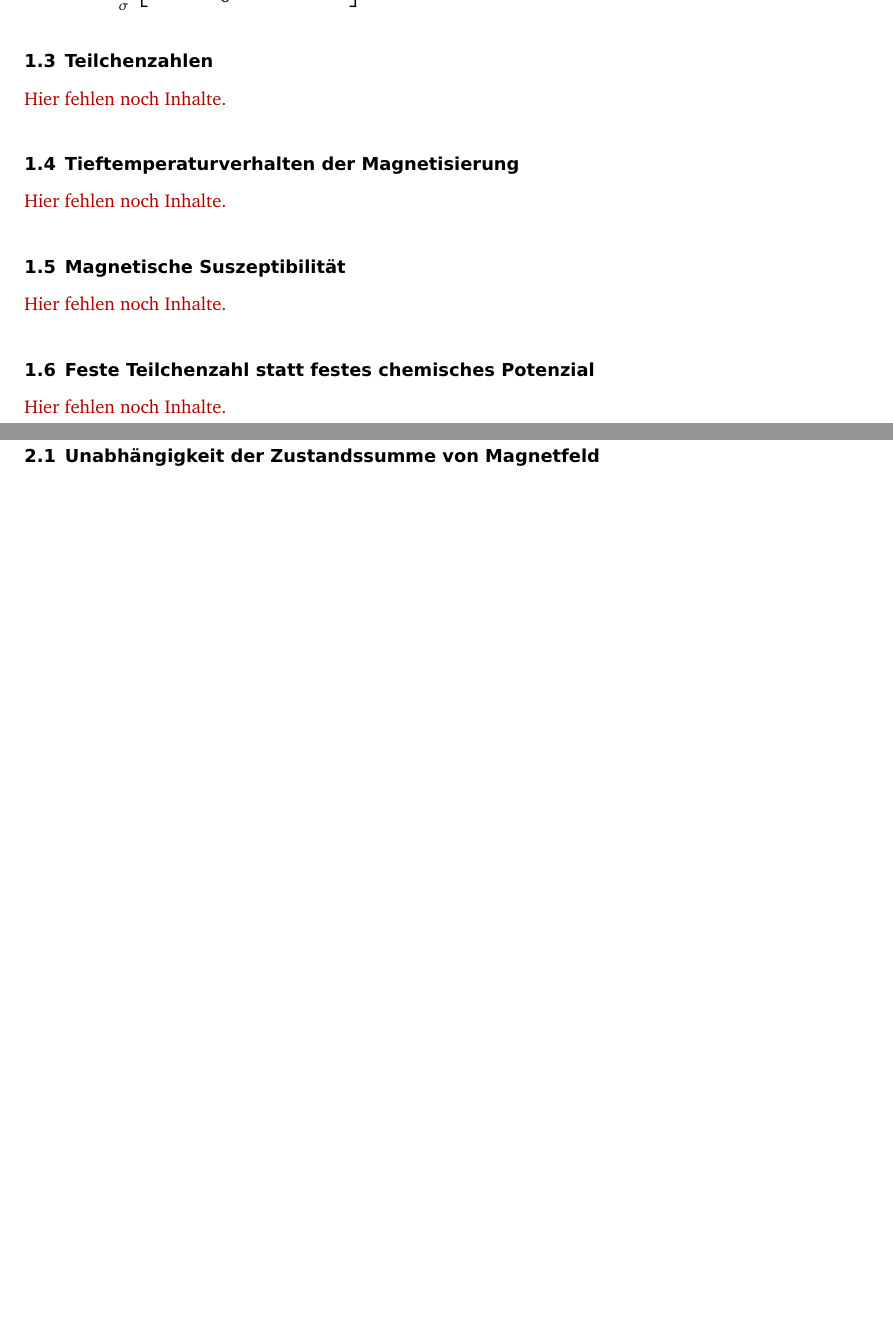
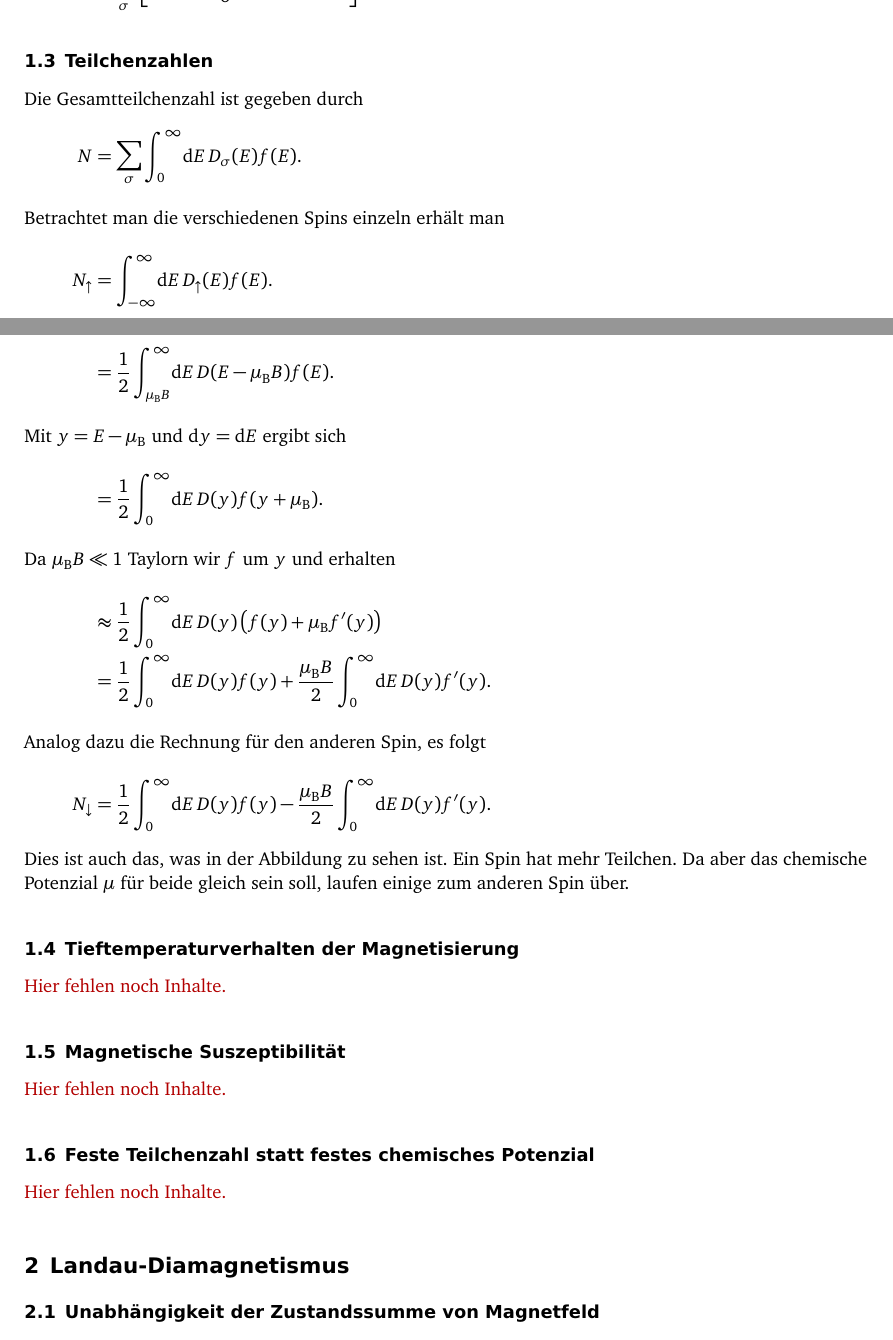
Before and after one commit to martin-ueding/physik521-Zettel, a LaTeX document (physik521-10.tex): two parts of pages 2 and 3 of 7 before the commit and two parts of pages 2 and 3 of 8 after it, joined at a grey line, cut so that both start at the same text, the shorter picture padded with empty space. Compiled offline with pdfLaTeX; an older LaTeX class or package is replaced by its successor.

Commit message:
1c fertig

```diff
--- a/physik521-10.tex
+++ b/physik521-10.tex
@@ -12,6 +12,7 @@
 \pagestyle{plain}
 
 \newcommand\kB{k_\text B}
+\newcommand\muB{\mu_\text B}
 
 \begin{document}
 
@@ -87,7 +88,40 @@ Das großkanonische Potenzial erhält man aus der großkanonischen Zustandssumme
 
 \subsection{Teilchenzahlen}
 
-\fehlt
+Die Gesamtteilchenzahl ist gegeben durch
+\begin{align*}
+    N &= \sum_\sigma \int_0^\infty\!\dif E \, D_\sigma(E)f(E).
+    \intertext{%
+        Betrachtet man die verschiedenen Spins einzeln erhält man
+    }
+    N_{\uparrow} &= \int_{-\infty}^\infty \!\dif E\, D_\uparrow(E)f(E).
+    \intertext{%
+        Mit \cite[S. 525]{nolting-theo6} ist dies
+    }
+    &= \half \int_{\mu_\text{B}B}^\infty\!\dif E\, D(E-\mu_\text{B}B)f(E).
+    \intertext{%
+        Mit $y=E-\mu_\text{B}$ und $\dif y = \dif E$ ergibt sich
+    }
+    &= \half \int_0^\infty\!\dif E\,
+    D(y)f(y+\mu_\text{B}).
+    \intertext{%
+        Da $\muB B\ll1$ Taylorn wir $f$ um $y$ und erhalten
+    }
+    &\approx \half \int_0^\infty\!\dif E\,
+    D(y)\del{f(y)+\mu_\text{B}f'(y)} \\
+    &= \half \int_0^\infty\!\dif E\,
+    D(y)f(y) + \frac{\mu_\text{B}B}{2} \int_0^\infty\!\dif E\,
+    D(y)f'(y).
+    \intertext{%
+        Analog dazu die Rechnung für den anderen Spin, es folgt
+    }
+    N_\downarrow &= \half \int_0^\infty\!\dif E\,
+    D(y)f(y) - \frac{\mu_\text{B}B}{2} \int_0^\infty\!\dif E\,
+    D(y)f'(y).
+\end{align*}
+Dies ist auch das, was in der Abbildung zu sehen ist. Ein Spin hat mehr
+Teilchen. Da aber das chemische Potenzial $\mu$ für beide gleich sein soll,
+laufen einige zum anderen Spin über.
 
 \subsection{Tieftemperaturverhalten der Magnetisierung}
 
```
